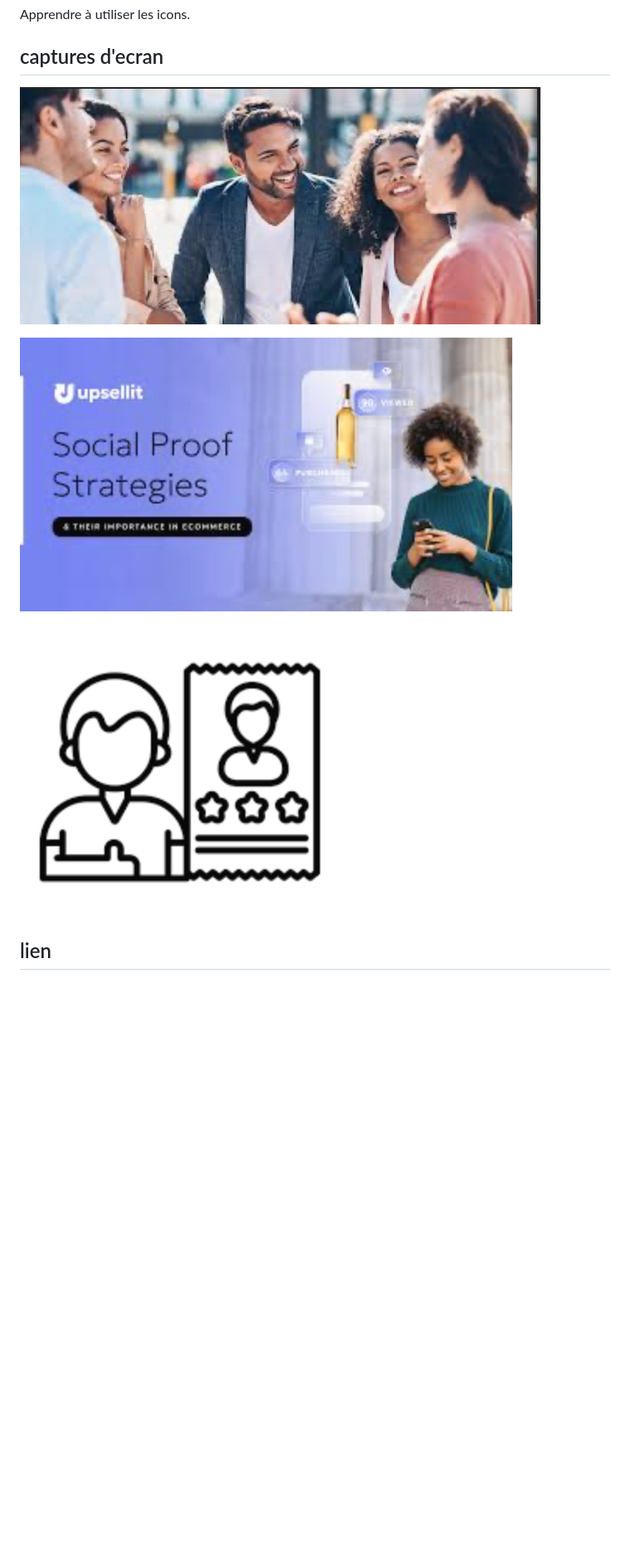
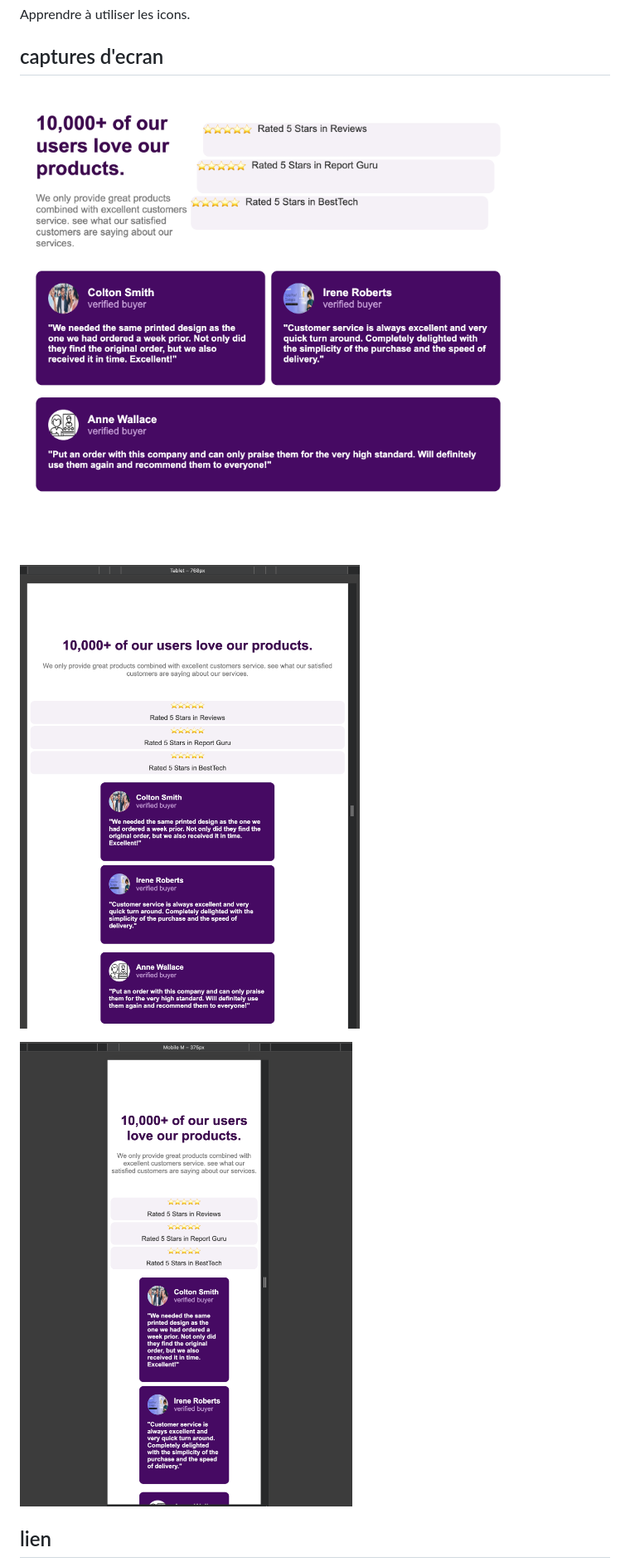
Before and after one commit to Asmah003/Social_Proof, a Markdown page: README.md, the part around the change printed below. Shown: that part at 83% size. Rendered like a GitHub page; pictures changed too: resultat_proof.png (added), resultat_proof1.png (added), resultat_proof2.png (added); blank space fills up the shorter version.

```diff
--- a/README.md
+++ b/README.md
@@ -27,11 +27,11 @@ Apprendre à utiliser les icons.
 
 ## captures d'ecran
 
-![image](./image_proof_1.png)
+![image](./resultat_proof.png)
 
-![image](./image_proof_2.png)
+![image](./resultat_proof1.png)
 
-![image](./image_proof_3.png)
+![image](./resultat_proof2.png)
 
 ## lien
 
```
Also changed, not shown: other parts of README.md (+2 -2 lines), 1 other file.
